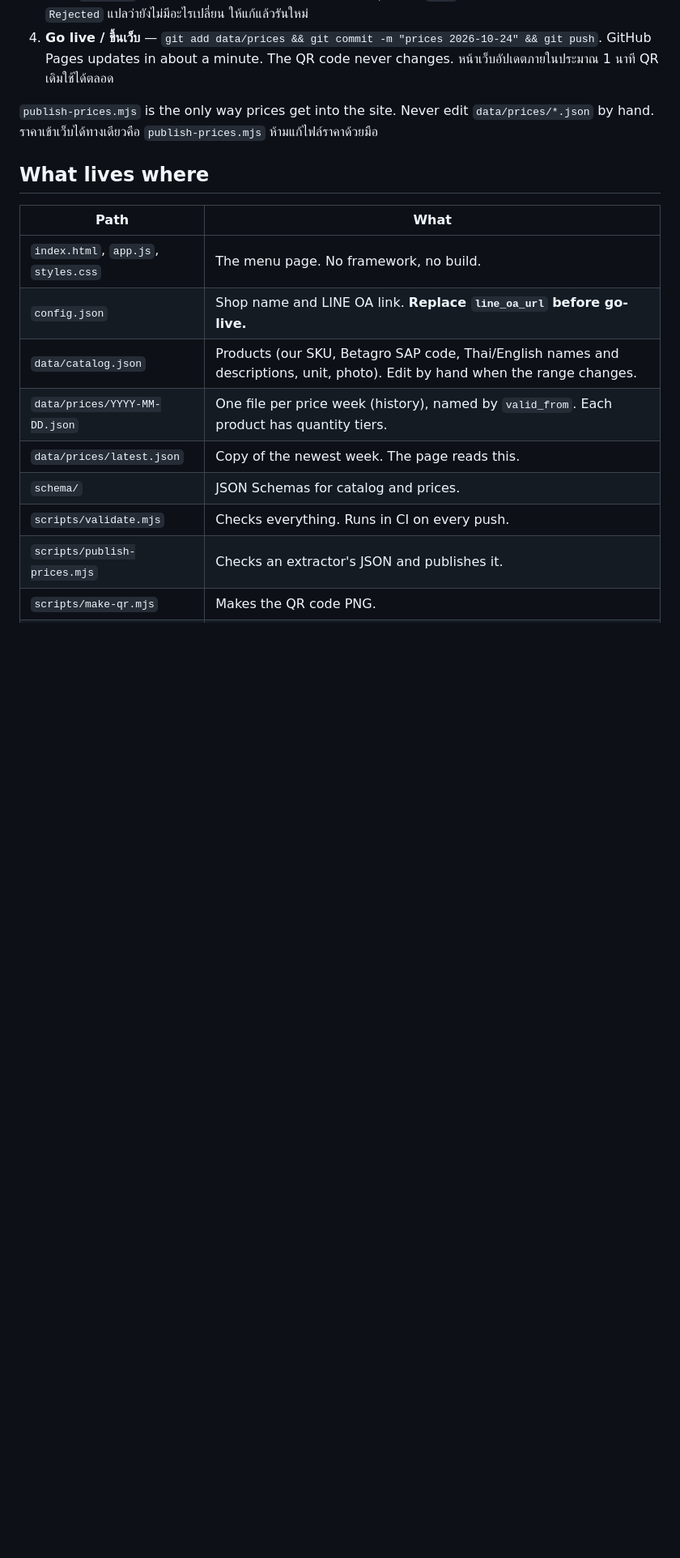
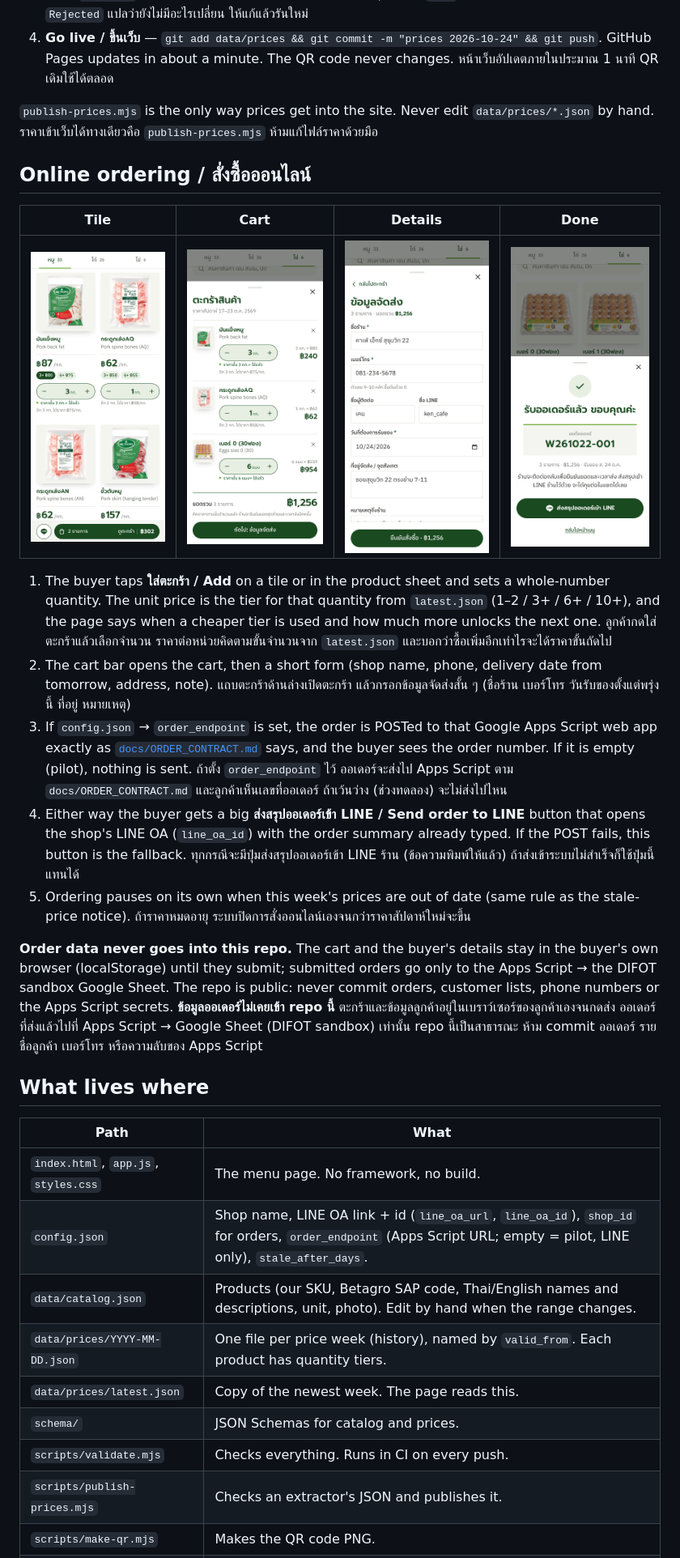
Before and after one commit to KittanunR/SmartMenu, a Markdown page: README.md, the part around the change. Shown: that part at 81% size. Rendered like a GitHub page; pictures changed too: docs/screens/order-1-tile.png (added), docs/screens/order-2-cart.png (added), docs/screens/order-3-form.png (added); blank space fills up the shorter version.

Commit message:
Smart Menu x Difot V1

```diff
--- a/README.md
+++ b/README.md
@@ -34,12 +34,40 @@ The sheet covers one week, Saturday to Friday (e.g. 17/10/2026 – 23/10/2026),
 `publish-prices.mjs` is the only way prices get into the site. Never edit `data/prices/*.json` by hand.
 ราคาเข้าเว็บได้ทางเดียวคือ `publish-prices.mjs` ห้ามแก้ไฟล์ราคาด้วยมือ
 
+## Online ordering / สั่งซื้อออนไลน์
+
+| Tile | Cart | Details | Done |
+|---|---|---|---|
+| ![](docs/screens/order-1-tile.png) | ![](docs/screens/order-2-cart.png) | ![](docs/screens/order-3-form.png) | ![](docs/screens/order-4-confirm.png) |
+
+1. The buyer taps **ใส่ตะกร้า / Add** on a tile or in the product sheet and sets a whole-number quantity.
+   The unit price is the tier for that quantity from `latest.json` (1–2 / 3+ / 6+ / 10+), and the page says
+   when a cheaper tier is used and how much more unlocks the next one.
+   ลูกค้ากดใส่ตะกร้าแล้วเลือกจำนวน ราคาต่อหน่วยคิดตามขั้นจำนวนจาก `latest.json` และบอกว่าซื้อเพิ่มอีกเท่าไรจะได้ราคาขั้นถัดไป
+2. The cart bar opens the cart, then a short form (shop name, phone, delivery date from tomorrow, address, note).
+   แถบตะกร้าด้านล่างเปิดตะกร้า แล้วกรอกข้อมูลจัดส่งสั้น ๆ (ชื่อร้าน เบอร์โทร วันรับของตั้งแต่พรุ่งนี้ ที่อยู่ หมายเหตุ)
+3. If `config.json` → `order_endpoint` is set, the order is POSTed to that Google Apps Script web app exactly as
+   [`docs/ORDER_CONTRACT.md`](docs/ORDER_CONTRACT.md) says, and the buyer sees the order number. If it is empty
+   (pilot), nothing is sent.
+   ถ้าตั้ง `order_endpoint` ไว้ ออเดอร์จะส่งไป Apps Script ตาม `docs/ORDER_CONTRACT.md` และลูกค้าเห็นเลขที่ออเดอร์ ถ้าเว้นว่าง (ช่วงทดลอง) จะไม่ส่งไปไหน
+4. Either way the buyer gets a big **ส่งสรุปออเดอร์เข้า LINE / Send order to LINE** button that opens the shop's
+   LINE OA (`line_oa_id`) with the order summary already typed. If the POST fails, this button is the fallback.
+   ทุกกรณีจะมีปุ่มส่งสรุปออเดอร์เข้า LINE ร้าน (ข้อความพิมพ์ให้แล้ว) ถ้าส่งเข้าระบบไม่สำเร็จก็ใช้ปุ่มนี้แทนได้
+5. Ordering pauses on its own when this week's prices are out of date (same rule as the stale-price notice).
+   ถ้าราคาหมดอายุ ระบบปิดการสั่งออนไลน์เองจนกว่าราคาสัปดาห์ใหม่จะขึ้น
+
+**Order data never goes into this repo.** The cart and the buyer's details stay in the buyer's own browser
+(localStorage) until they submit; submitted orders go only to the Apps Script → the DIFOT sandbox Google Sheet.
+The repo is public: never commit orders, customer lists, phone numbers or the Apps Script secrets.
+**ข้อมูลออเดอร์ไม่เคยเข้า repo นี้** ตะกร้าและข้อมูลลูกค้าอยู่ในเบราว์เซอร์ของลูกค้าเองจนกดส่ง ออเดอร์ที่ส่งแล้วไปที่ Apps Script → Google Sheet (DIFOT sandbox) เท่านั้น
+repo นี้เป็นสาธารณะ ห้าม commit ออเดอร์ รายชื่อลูกค้า เบอร์โทร หรือความลับของ Apps Script
+
 ## What lives where
 
 | Path | What |
 |---|---|
 | `index.html`, `app.js`, `styles.css` | The menu page. No framework, no build. |
-| `config.json` | Shop name and LINE OA link. **Replace `line_oa_url` before go-live.** |
+| `config.json` | Shop name, LINE OA link + id (`line_oa_url`, `line_oa_id`), `shop_id` for orders, `order_endpoint` (Apps Script URL; empty = pilot, LINE only), `stale_after_days`. |
 | `data/catalog.json` | Products (our SKU, Betagro SAP code, Thai/English names and descriptions, unit, photo). Edit by hand when the range changes. |
 | `data/prices/YYYY-MM-DD.json` | One file per price week (history), named by `valid_from`. Each product has quantity tiers. |
 | `data/prices/latest.json` | Copy of the newest week. The page reads this. |
```
Also changed, not shown: docs/ORDER_CONTRACT.md (added, +28 -0 lines), wiki/NEXT-SESSION.md (added, +21 -0 lines), wiki/index.md (+5 -0 lines), wiki/open-items.md (+1 -0 lines), wiki/ordering.md (added, +21 -0 lines), 5 other files.
